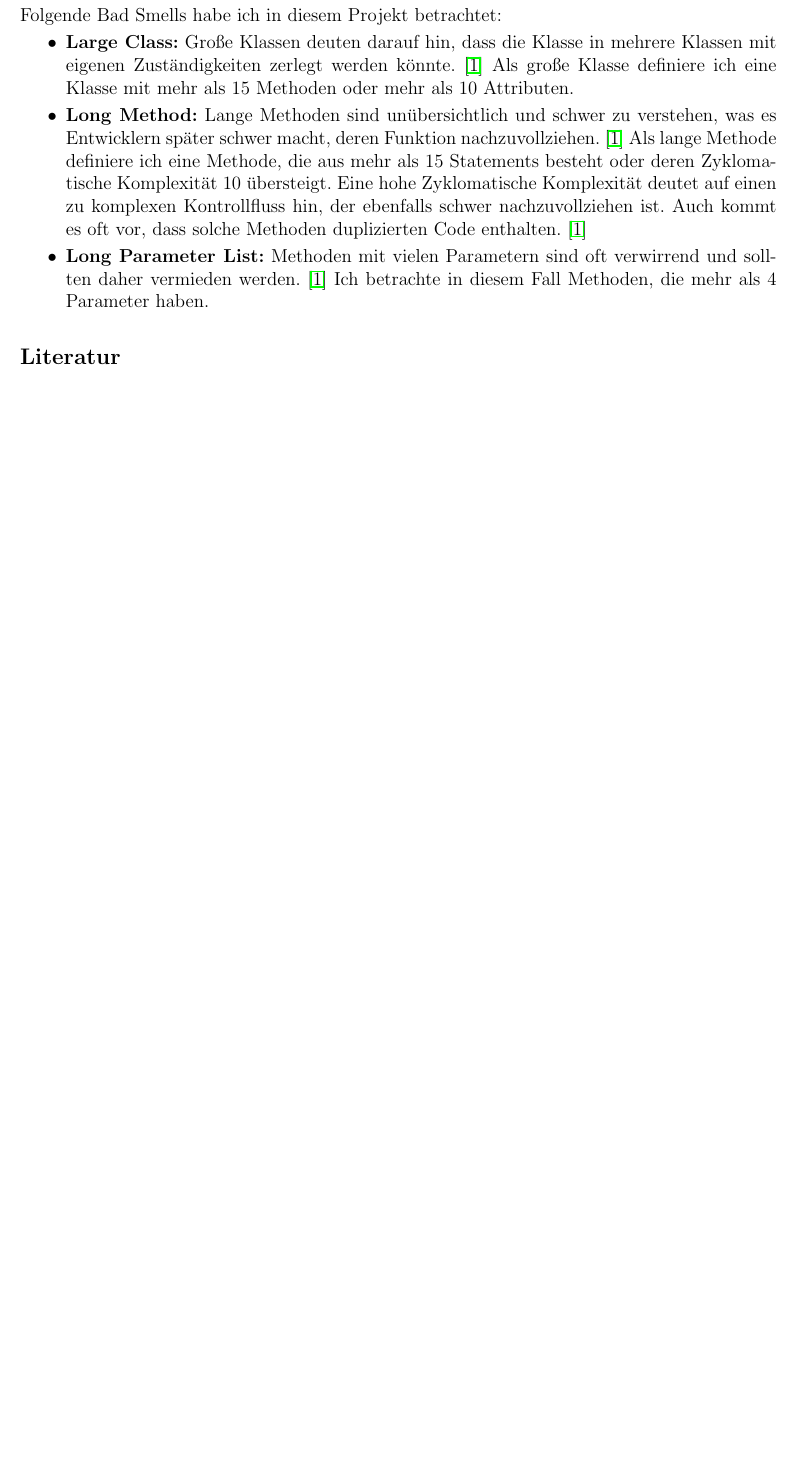
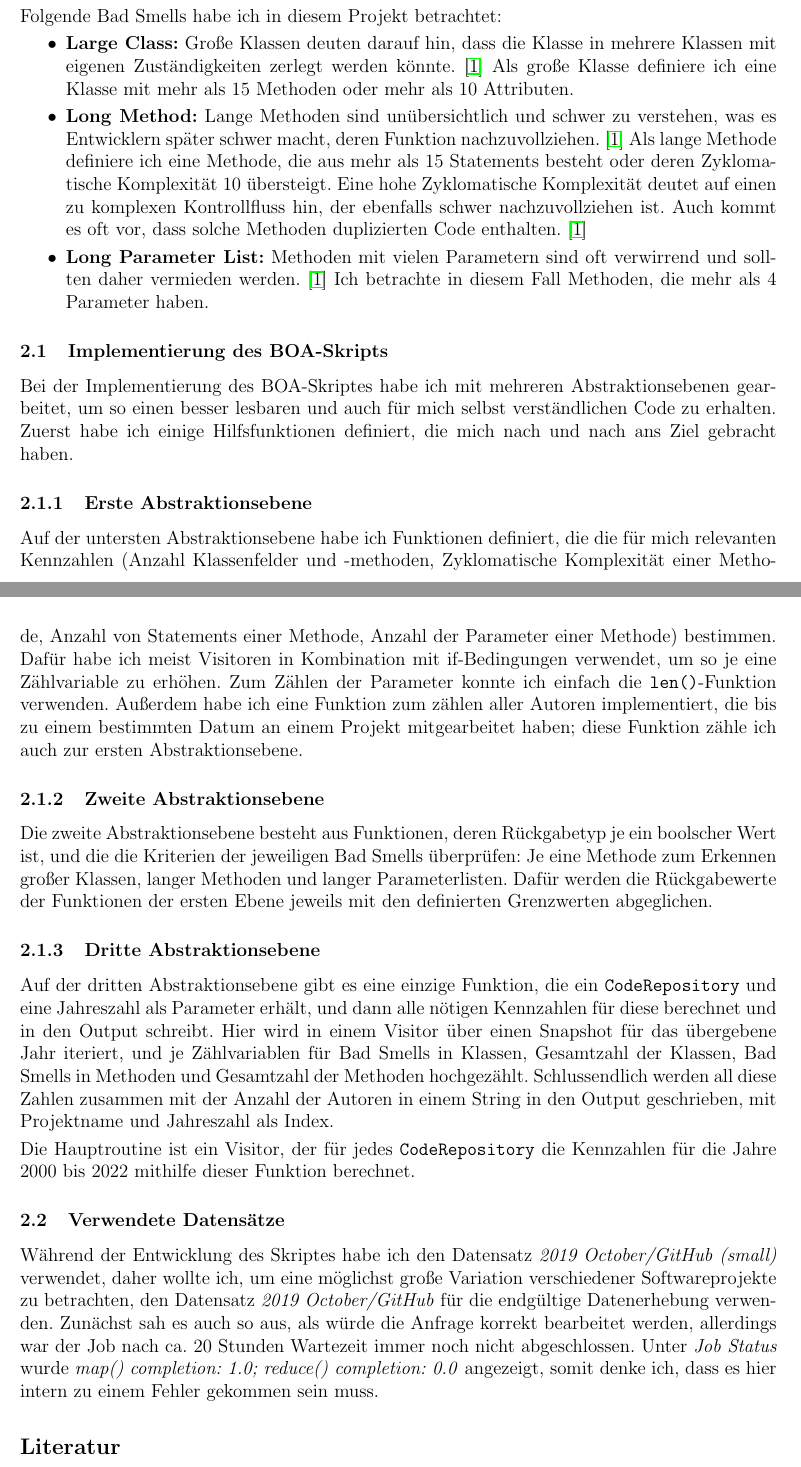
Before and after one commit to K3BAP/fst-abschlussprojekt, a LaTeX document (Bericht/FST_Abschlussprojekt.tex): part of the page before the commit and two parts of pages 1 and 2 of 2 after it, the two joined at a grey line, cut so that both start at the same text, the shorter picture padded with empty space. Compiled offline with pdfLaTeX.

Commit message:
Documentation: Implementation

```diff
--- a/Bericht/FST_Abschlussprojekt.tex
+++ b/Bericht/FST_Abschlussprojekt.tex
@@ -76,6 +76,7 @@
 Viele Bad Smells, wie z.B. Unangebrachte Intimität, lassen sich nicht in Zahlen ausdrücken und können daher nicht mithilfe von BOA erfasst werden.
 
 Es gibt nach Fowler keine festgelegten Kennzahlen, wann zum Beispiel eine Methode zu viele Parameter oder zu viele Codezeilen enthält \cite{fowler2018refactoring}, daher habe ich mir hier eigene Grenzwerte überlegt, die ich passend finde.
+Diese Grenzwerte können für spätere Experimente auch nochmal angepasst werden.
 
 Folgende Bad Smells habe ich in diesem Projekt betrachtet:
 \begin{itemize}
@@ -91,6 +92,32 @@
 	Ich betrachte in diesem Fall Methoden, die mehr als 4 Parameter haben.
 \end{itemize}
 
+\subsection{Implementierung des BOA-Skripts}
+Bei der Implementierung des BOA-Skriptes habe ich mit mehreren Abstraktionsebenen gearbeitet, um so einen besser lesbaren und auch für mich selbst verständlichen Code zu erhalten.
+Zuerst habe ich einige Hilfsfunktionen definiert, die mich nach und nach ans Ziel gebracht haben.
+
+\subsubsection{Erste Abstraktionsebene}
+Auf der untersten Abstraktionsebene habe ich Funktionen definiert, die die für mich relevanten Kennzahlen (Anzahl Klassenfelder und -methoden, Zyklomatische Komplexität einer Methode, Anzahl von Statements einer Methode, Anzahl der Parameter einer Methode) bestimmen.
+Dafür habe ich meist Visitoren in Kombination mit if-Bedingungen verwendet, um so je eine Zählvariable zu erhöhen.
+Zum Zählen der Parameter konnte ich einfach die \texttt{len()}-Funktion verwenden.
+Außerdem habe ich eine Funktion zum zählen aller Autoren implementiert, die bis zu einem bestimmten Datum an einem Projekt mitgearbeitet haben; diese Funktion zähle ich auch zur ersten Abstraktionsebene.
+
+\subsubsection{Zweite Abstraktionsebene}
+Die zweite Abstraktionsebene besteht aus Funktionen, deren Rückgabetyp je ein boolscher Wert ist, und die die Kriterien der jeweiligen Bad Smells überprüfen: Je eine Methode zum Erkennen großer Klassen, langer Methoden und langer Parameterlisten.
+Dafür werden die Rückgabewerte der Funktionen der ersten Ebene jeweils mit den definierten Grenzwerten abgeglichen.
+
+\subsubsection{Dritte Abstraktionsebene}
+Auf der dritten Abstraktionsebene gibt es eine einzige Funktion, die ein \texttt{CodeRepository} und eine Jahreszahl als Parameter erhält, und dann alle nötigen Kennzahlen für diese berechnet und in den Output schreibt.
+Hier wird in einem Visitor über einen Snapshot für das übergebene Jahr iteriert, und je Zählvariablen für Bad Smells in Klassen, Gesamtzahl der Klassen, Bad Smells in Methoden und Gesamtzahl der Methoden hochgezählt.
+Schlussendlich werden all diese Zahlen zusammen mit der Anzahl der Autoren in einem String in den Output geschrieben, mit Projektname und Jahreszahl als Index.
+
+Die Hauptroutine ist ein Visitor, der für jedes \texttt{CodeRepository} die Kennzahlen für die Jahre 2000 bis 2022 mithilfe dieser Funktion berechnet.
+
+\subsection{Verwendete Datensätze}
+Während der Entwicklung des Skriptes habe ich den Datensatz \emph{2019 October/GitHub (small)} verwendet, daher wollte ich, um eine möglichst große Variation verschiedener Softwareprojekte zu betrachten, den Datensatz \emph{2019 October/GitHub} für die endgültige Datenerhebung verwenden.
+Zunächst sah es auch so aus, als würde die Anfrage korrekt bearbeitet werden, allerdings war der Job nach ca. 20 Stunden Wartezeit immer noch nicht abgeschlossen.
+Unter \emph{Job Status} wurde \emph{map() completion: 1.0; reduce() completion: 0.0} angezeigt, somit denke ich, dass es hier intern zu einem Fehler gekommen sein muss.
+
 \bibliographystyle{plain}
 \bibliography{references}
 \end{document}
```
